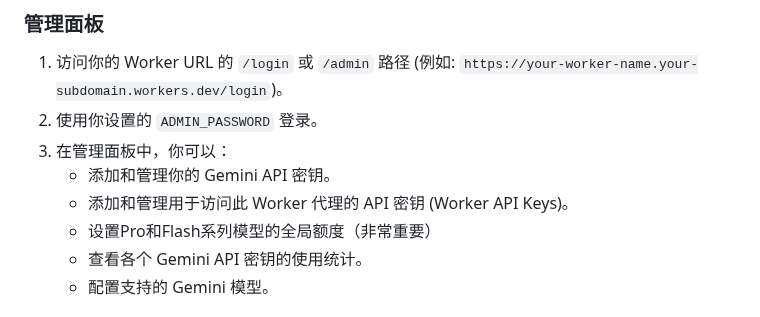
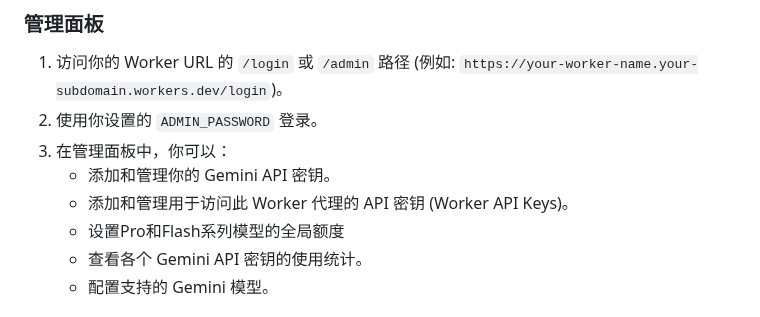
Before and after one commit to ztjcfujikawa/playmachine, a Markdown page: README_zh.md, the part around the change. Rendered like a GitHub page.

```diff
--- a/README_zh.md
+++ b/README_zh.md
@@ -82,7 +82,7 @@
 3.  在管理面板中，你可以：
     *   添加和管理你的 Gemini API 密钥。
     *   添加和管理用于访问此 Worker 代理的 API 密钥 (Worker API Keys)。
-	*   设置Pro和Flash系列模型的全局额度（非常重要）
+	*   设置Pro和Flash系列模型的全局额度
     *   查看各个 Gemini API 密钥的使用统计。
     *   配置支持的 Gemini 模型。
 
```
